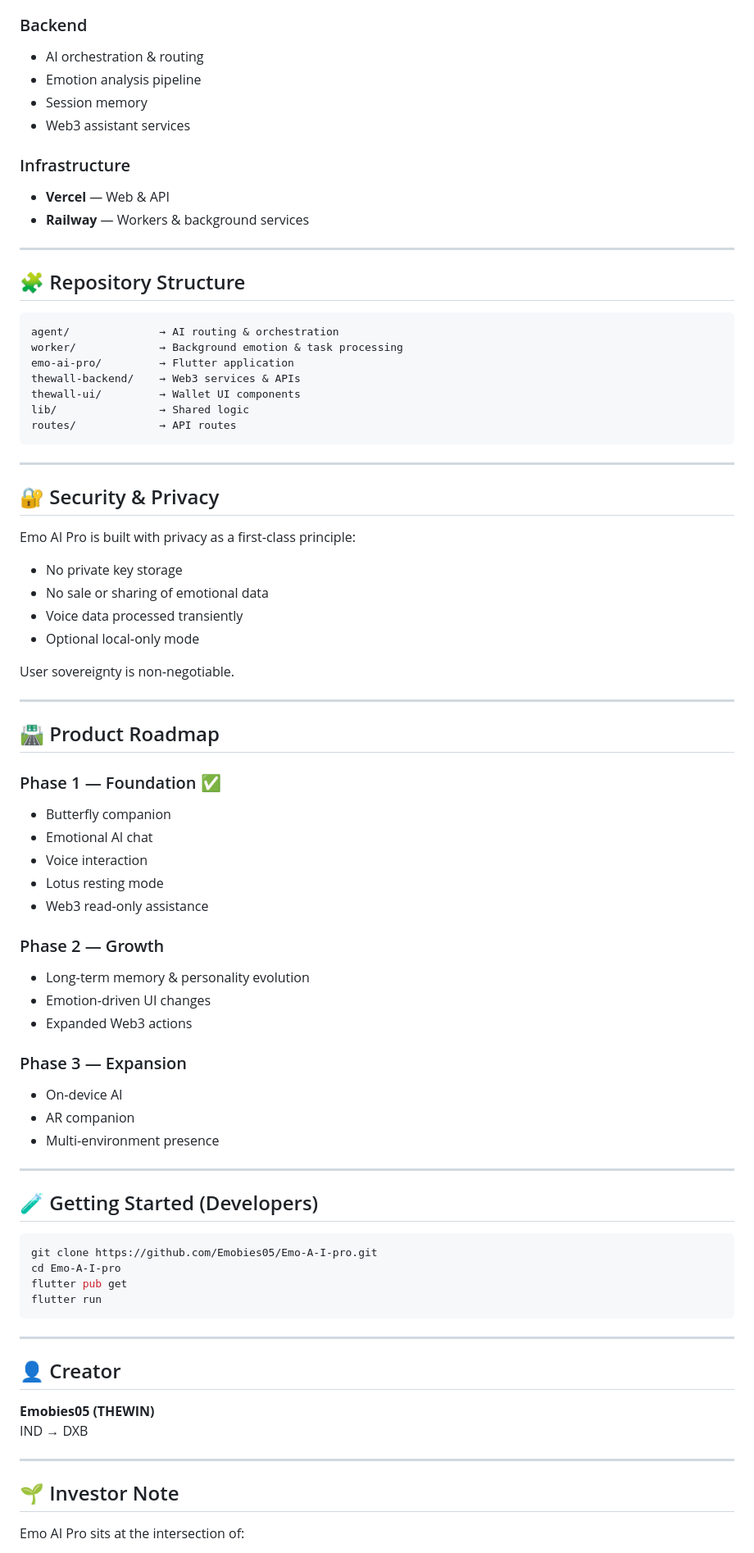
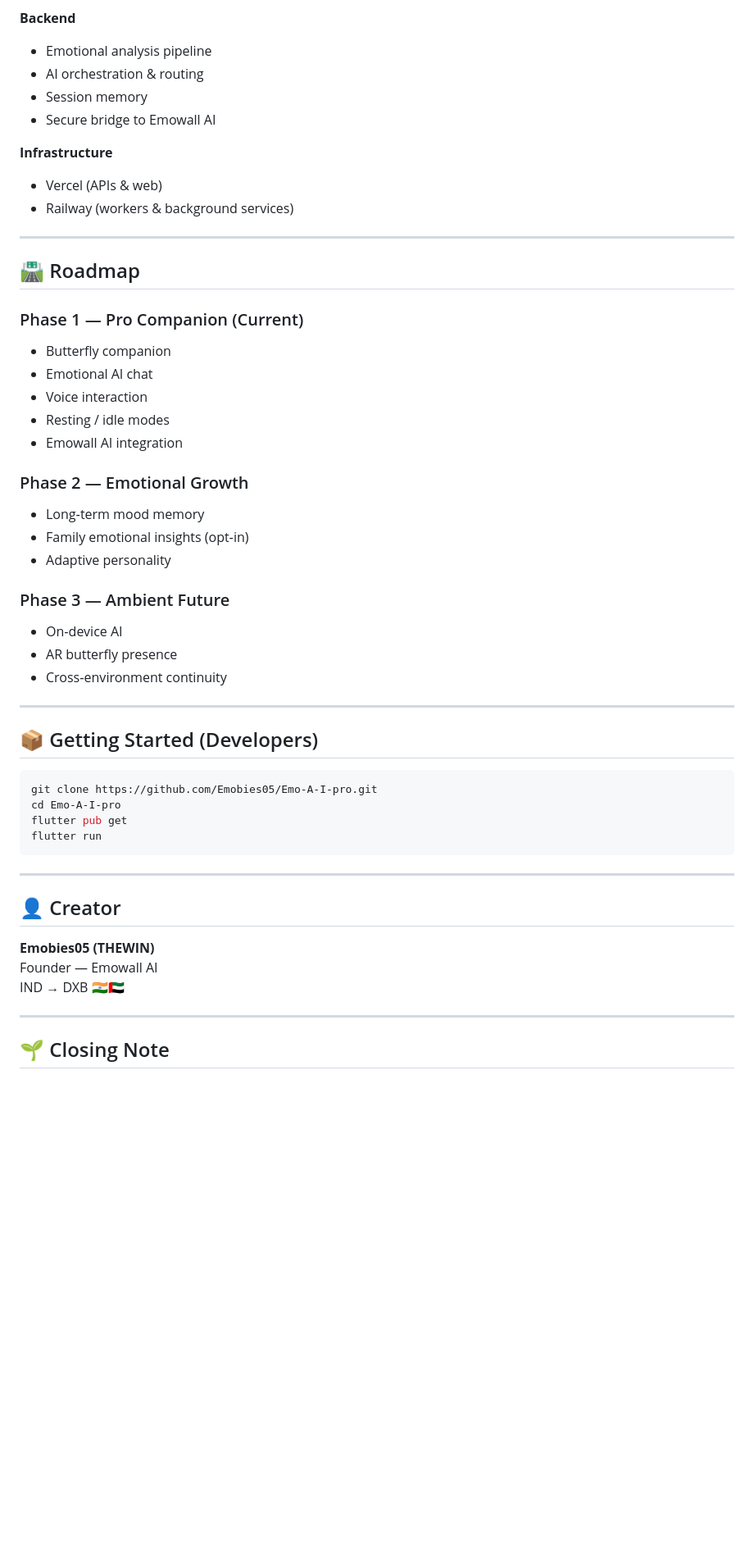
Before and after one commit to Emobies05/Emo-A-I-pro, a Markdown page: README.md, the part around one of its changes. Shown at 82% size. Drawn GitHub-style; blank space fills up the shorter version.

````diff
--- a/README.md
+++ b/README.md
@@ -104,66 +154,39 @@ Emo AI Pro integrates deeply with **TheWall** ecosystem to act as a quiet digita
 - Offline‑safe local state
 
-### Backend
+**Backend**
+- Emotional analysis pipeline
 - AI orchestration & routing
-- Emotion analysis pipeline
 - Session memory
-- Web3 assistant services
+- Secure bridge to Emowall AI
 
-### Infrastructure
-- **Vercel** — Web & API
-- **Railway** — Workers & background services
+**Infrastructure**
+- Vercel (APIs & web)
+- Railway (workers & background services)
 
 ---
 
-## 🧩 Repository Structure
+## 🛣 Roadmap
 
-```text
-agent/              → AI routing & orchestration
-worker/             → Background emotion & task processing
-emo-ai-pro/         → Flutter application
-thewall-backend/    → Web3 services & APIs
-thewall-ui/         → Wallet UI components
-lib/                → Shared logic
-routes/             → API routes
-```
+### Phase 1 — Pro Companion (Current)
+- Butterfly companion
+- Emotional AI chat
+- Voice interaction
+- Resting / idle modes
+- Emowall AI integration
+
+### Phase 2 — Emotional Growth
+- Long‑term mood memory
+- Family emotional insights (opt‑in)
+- Adaptive personality
+
+### Phase 3 — Ambient Future
+- On‑device AI
+- AR butterfly presence
+- Cross‑environment continuity
 
 ---
 
-## 🔐 Security & Privacy
-
-Emo AI Pro is built with privacy as a first‑class principle:
-
-- No private key storage
-- No sale or sharing of emotional data
-- Voice data processed transiently
-- Optional local‑only mode
-
-User sovereignty is non‑negotiable.
-
----
-
-## 🛣 Product Roadmap
-
-### Phase 1 — Foundation ✅
-- Butterfly companion
-- Emotional AI chat
-- Voice interaction
-- Lotus resting mode
-- Web3 read‑only assistance
-
-### Phase 2 — Growth
-- Long‑term memory & personality evolution
-- Emotion‑driven UI changes
-- Expanded Web3 actions
-
-### Phase 3 — Expansion
-- On‑device AI
-- AR companion
-- Multi‑environment presence
-
----
-
-## 🧪 Getting Started (Developers)
+## 📦 Getting Started (Developers)
 
 ```bash
 git clone https://github.com/Emobies05/Emo-A-I-pro.git
@@ -176,10 +199,10 @@ flutter run
 
 ## 👤 Creator
 **Emobies05 (THEWIN)**
-IND → DXB
+Founder — Emowall AI
+IND → DXB 🇮🇳🇦🇪
 
 ---
 
-## 🌱 Investor Note
-Emo AI Pro sits at the intersection of:
+## 🌱 Closing Note
 
````
Also changed, not shown: other parts of README.md (+105 -59 lines).
